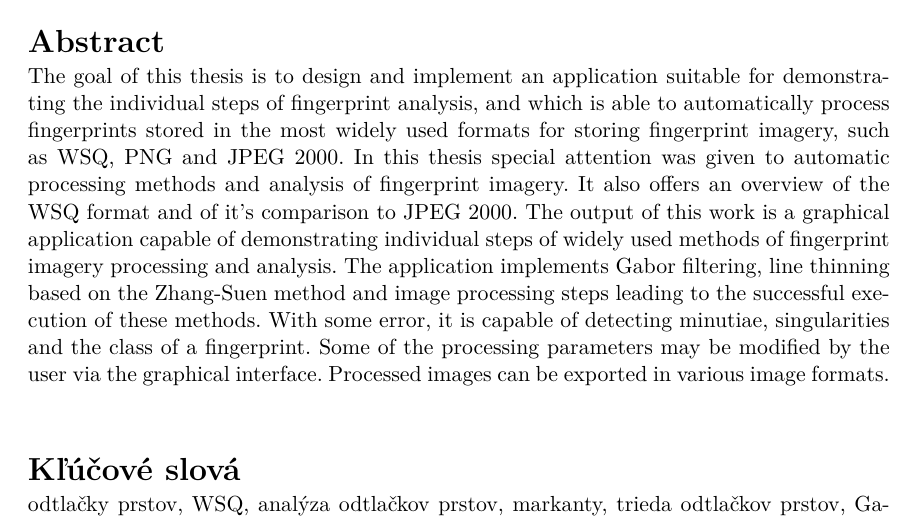
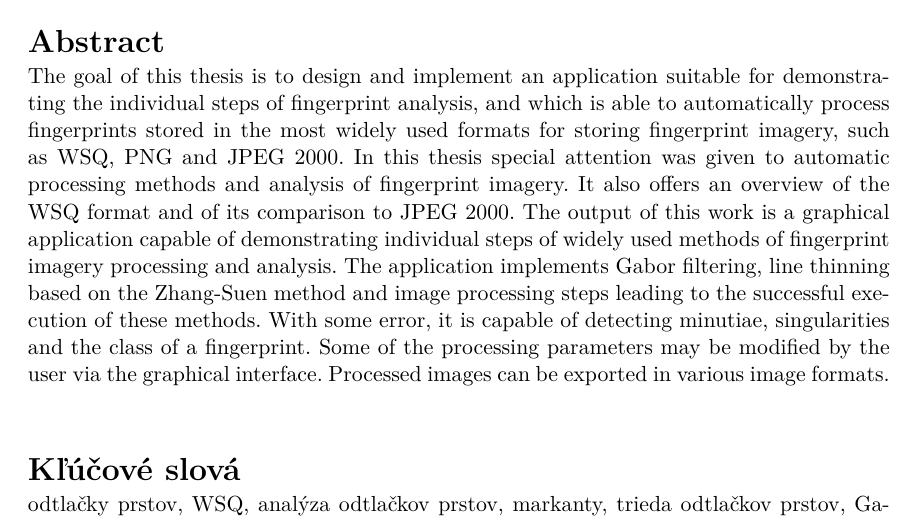
Before and after one commit to pemeth/wsq_editor, a LaTeX thesis (doc/xnemet04.tex): part of page 2 of 58, cut so that both start at the same text. Compiled offline with pdfLaTeX.

Commit message:
Fix typo

```diff
--- a/doc/xnemet04.tex
+++ b/doc/xnemet04.tex
@@ -161,7 +161,7 @@
     of fingerprint analysis, and which is able to automatically process fingerprints stored in the most
     widely used formats for storing fingerprint imagery, such as WSQ, PNG and JPEG 2000. In this thesis special attention was
     given to automatic processing methods and analysis of fingerprint imagery. It also offers an overview of the
-    WSQ format and of it's comparison to JPEG 2000. The output of this work is a graphical application capable of demonstrating
+    WSQ format and of its comparison to JPEG 2000. The output of this work is a graphical application capable of demonstrating
     individual steps of widely used methods of fingerprint imagery processing and analysis. The application implements
     Gabor filtering, line thinning based on the Zhang-Suen method and image processing steps leading to the successful
     execution of these methods. With some error, it is capable of detecting minutiae, singularities and the class of a fingerprint.
```
